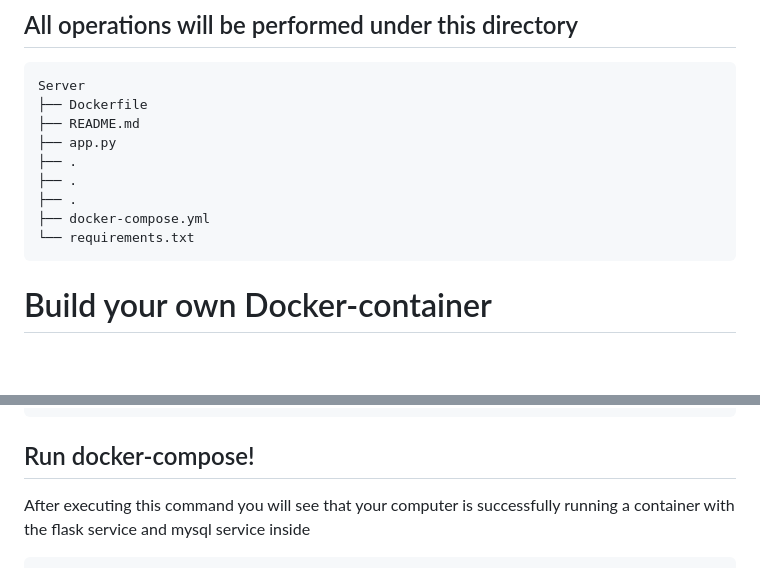
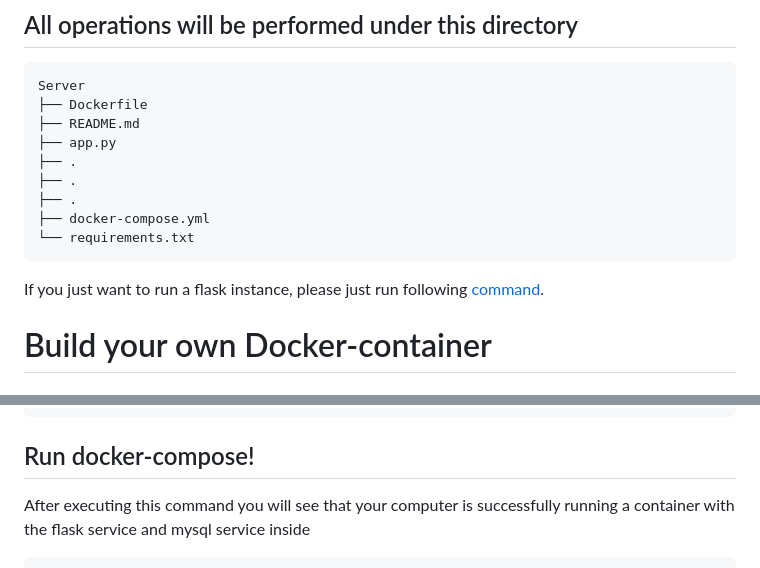
Before and after one commit to MGMCN/Team-GYUK, a Markdown page: Tutorials_for_docker/README.md, 2 parts joined by grey strips. GitHub-like rendering; blank space fills up the shorter version.

````diff
--- a/Tutorials_for_docker/README.md
+++ b/Tutorials_for_docker/README.md
@@ -14,6 +14,7 @@ Server
 ├── docker-compose.yml
 └── requirements.txt
 ```
+If you just want to run a flask instance, please just run following [command](#run).
 # Build your own Docker-container
 ## Export the libraries
 Execute this command in this directory to export the libraries needed to run the flask project.
@@ -61,7 +62,7 @@ services:
 volumes:
   mysql-data:
 ```
-## Run docker-compose!
+## <a name="run">Run docker-compose!</a>
 After executing this command you will see that your computer is successfully running a container with the flask service and mysql service inside
 ```Bash
 $ docker-compose up -d # <- run this
````
